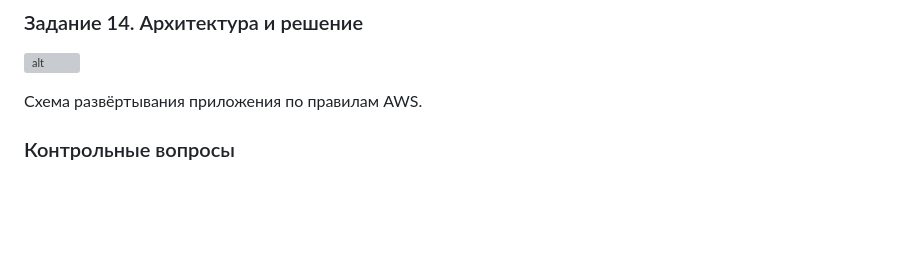
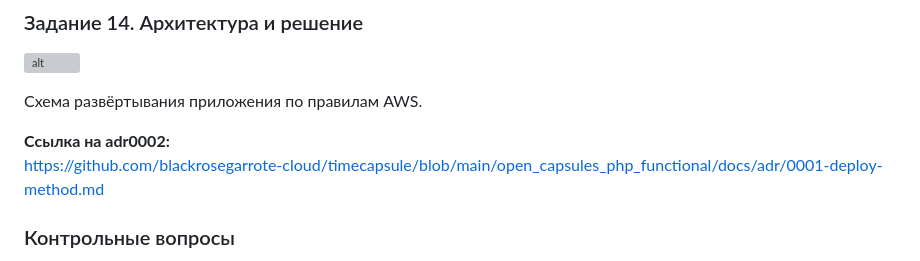
Before and after one commit to blackrosegarrote-cloud/timecapsule, a Markdown page: open_capsules_php_functional/README_lab/README.MD, the part around the change. Drawn GitHub-style; blank space fills up the shorter version; grey boxes are pictures that could not be loaded.

```diff
--- a/open_capsules_php_functional/README_lab/README.MD
+++ b/open_capsules_php_functional/README_lab/README.MD
@@ -446,6 +446,9 @@ composer install --no-dev --optimize-autoloader
 
 Схема развёртывания приложения по правилам AWS.
 
+**Ссылка на adr0002:**
+https://github.com/blackrosegarrote-cloud/timecapsule/blob/main/open_capsules_php_functional/docs/adr/0001-deploy-method.md
+
 ### Контрольные вопросы
 
 **1. Как проходит запрос от браузера до базы данных в вашем развёртывании? Какую роль играет каждая программа?**
```
Also changed, not shown: 1 other file.
